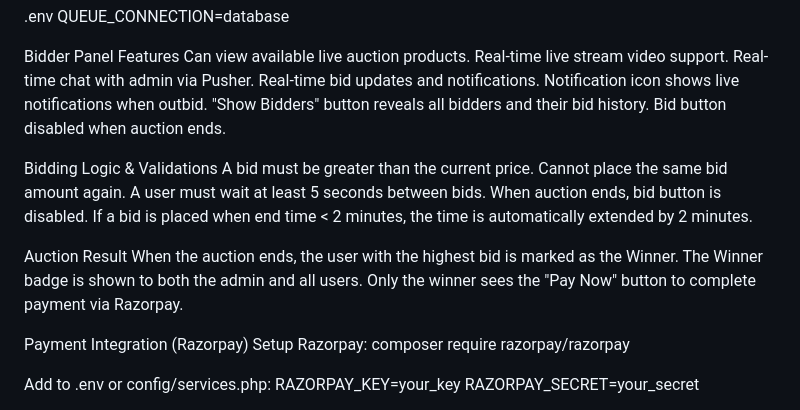
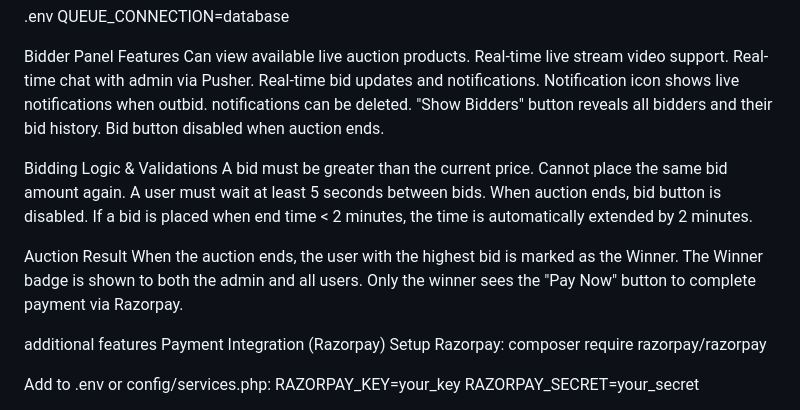
Before and after one commit to Irfanvk0466/vuez-app, a Markdown page: README.md, the part around the change. Drawn GitHub-style.

```diff
--- a/README.md
+++ b/README.md
@@ -61,6 +61,7 @@ Real-time live stream video support.
 Real-time chat with admin via Pusher.
 Real-time bid updates and notifications.
 Notification icon shows live notifications when outbid.
+notifications can be deleted.
 "Show Bidders" button reveals all bidders and their bid history.
 Bid button disabled when auction ends.
 
@@ -76,6 +77,7 @@ When the auction ends, the user with the highest bid is marked as the Winner.
 The Winner badge is shown to both the admin and all users.
 Only the winner sees the "Pay Now" button to complete payment via Razorpay.
 
+additional features
 Payment Integration (Razorpay)
 Setup Razorpay:
 composer require razorpay/razorpay
```
